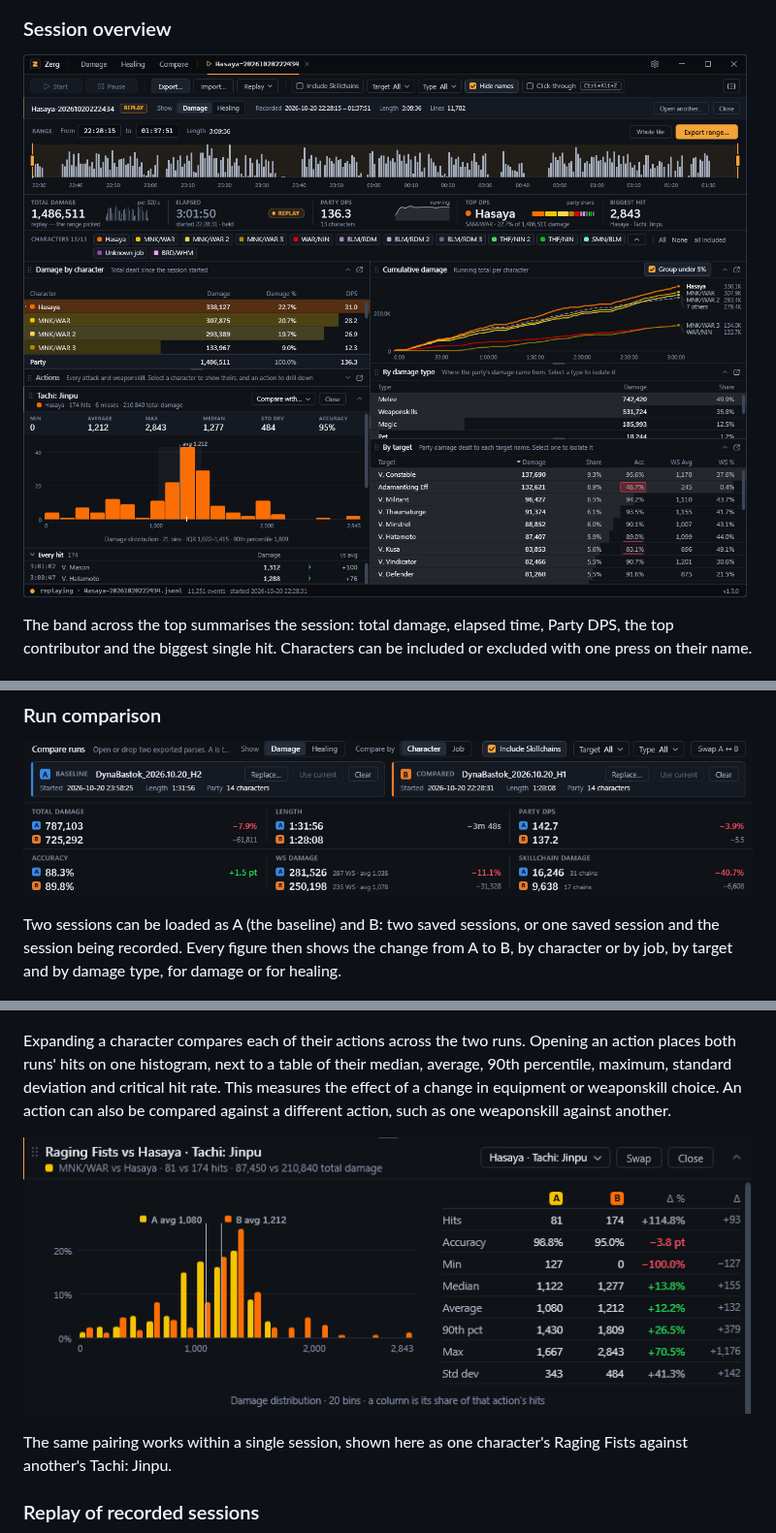
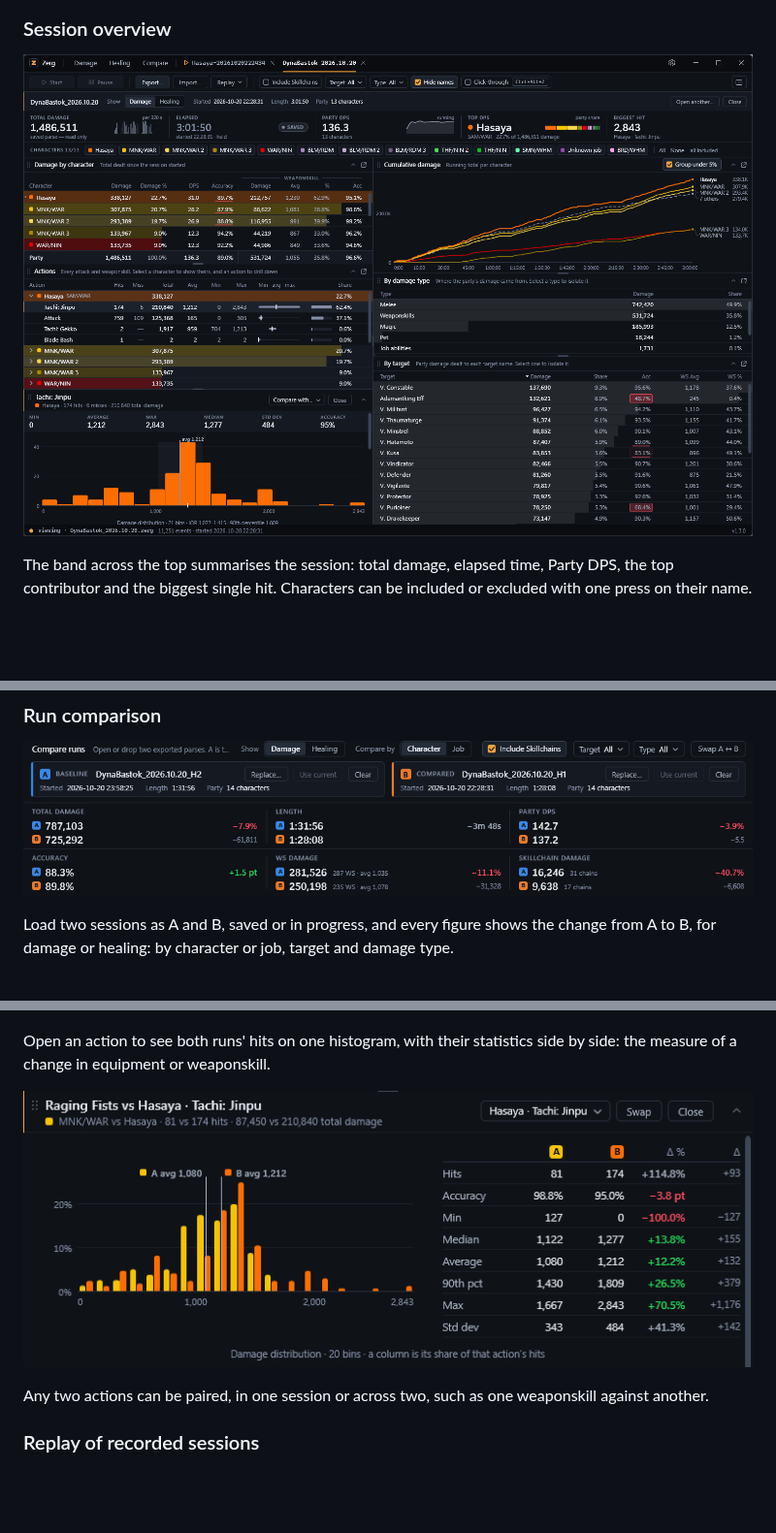
Before and after one commit to HasayaFFXI/Zerg, a Markdown page: README.md, 3 parts joined by grey strips. Shown at 97% size. Drawn GitHub-style; pictures changed too: assets/screenshots/damage-window.png; blank space fills up the shorter version.

```diff
--- a/README.md
+++ b/README.md
@@ -66,7 +66,7 @@ passes to the game.
 
 ### Session overview
 
-![Zerg's Damage view of a replayed three-hour event file: the file's activity with the whole file selected, then total damage, elapsed time, Party DPS, top DPS and biggest hit, above the character table, a weaponskill's hit distribution, cumulative damage, and damage by type and by target](assets/screenshots/damage-window.png)
+![Zerg's Damage view of a saved three-hour session: total damage, elapsed time, Party DPS, top DPS and biggest hit, above the Damage by character table with its weaponskill figures, one character's actions, a weaponskill's hit distribution, cumulative damage, and damage by type and by target](assets/screenshots/damage-window.png)
 
 The band across the top summarises the session: total damage, elapsed time,
 Party DPS, the top contributor and the biggest single hit.
@@ -130,24 +130,20 @@ biggest heal.
 
 ![Two sessions compared: each run's name, start and length, and A's and B's total damage, length, Party DPS, accuracy, weaponskill and skillchain damage, with the change in each](assets/screenshots/compare-summary.png)
 
-Two sessions can be loaded as A (the baseline) and B: two saved sessions, or
-one saved session and the session being recorded. Every figure then shows
-the change from A to B, by character or by job, by target and by damage
-type, for damage or for healing.
+Load two sessions as A and B, saved or in progress, and every figure shows
+the change from A to B, for damage or healing: by character or job, target
+and damage type.
 
 ![One character's actions compared between two runs, with A's and B's hits on one histogram beside their hits, median, average, 90th percentile, maximum, standard deviation and critical hit rate](assets/screenshots/compare-actions.png)
 
-Expanding a character compares each of their actions across the two runs.
-Opening an action places both runs' hits on one histogram, next to a table of
-their median, average, 90th percentile, maximum, standard deviation and
-critical hit rate. This measures the effect of a change in equipment or
-weaponskill choice. An action can also be compared against a different
-action, such as one weaponskill against another.
+Open an action to see both runs' hits on one histogram, with their
+statistics side by side: the measure of a change in equipment or
+weaponskill.
 
 ![Two different weaponskills compared within one session: MNK/WAR's Raging Fists (A) against Hasaya's Tachi: Jinpu (B), with both actions' hits on one histogram beside their hits, accuracy, min, median, average, 90th percentile, max and standard deviation, and the change from A to B](assets/screenshots/compare-weaponskills.png)
 
-The same pairing works within a single session, shown here as one
-character's Raging Fists against another's Tachi: Jinpu.
+Any two actions can be paired, in one session or across two, such as one
+weaponskill against another.
 
 ### Replay of recorded sessions
 
```
